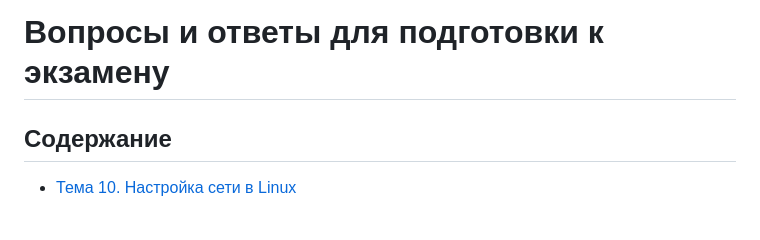
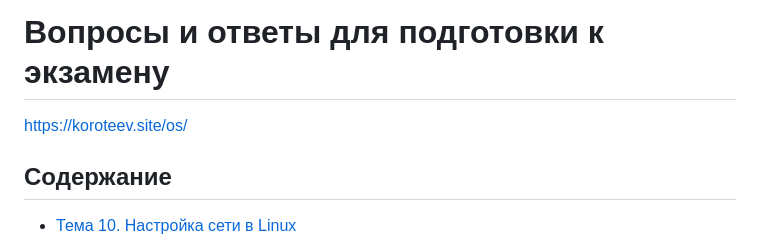
Before and after one commit to Mohanad0101/NetworSystemsQuestions, a Markdown page: README.md, the part around the change. Drawn GitHub-style; blank space fills up the shorter version.

```diff
--- a/README.md
+++ b/README.md
@@ -1,5 +1,5 @@
 # Вопросы и ответы для подготовки к экзамену
-
+ https://koroteev.site/os/
 ## Содержание
 
 - [Тема 10. Настройка сети в Linux](#theme-10)
```
